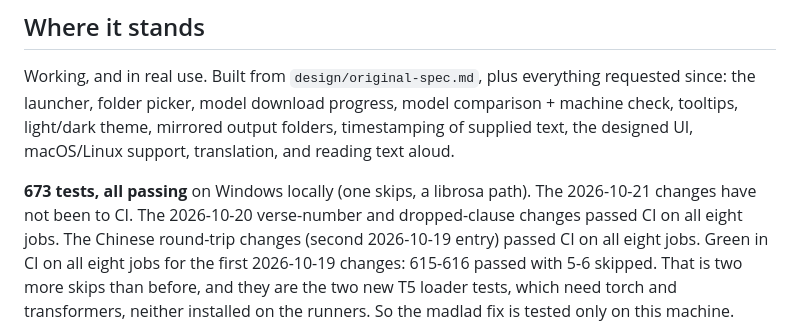
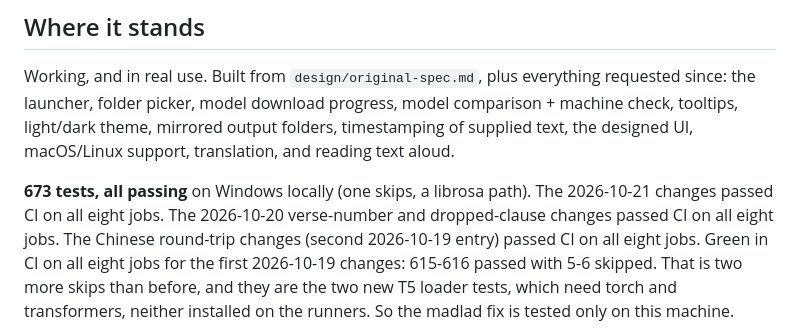
Before and after one commit to sethkopak/tertius, a Markdown page: app/STATUS.md, the part around the change. Drawn GitHub-style.

Commit message:
STATUS: CI passed the 2026-10-21 changes
Co-Authored-By: Claude Opus 5.5 <noreply@anthropic.com>

```diff
--- a/app/STATUS.md
+++ b/app/STATUS.md
@@ -11,7 +11,7 @@ timestamping of supplied text, the designed UI, macOS/Linux support,
 translation, and reading text aloud.
 
 **673 tests, all passing** on Windows locally (one skips, a librosa path).
-The 2026-10-21 changes have not been to CI.
+The 2026-10-21 changes passed CI on all eight jobs.
 The 2026-10-20 verse-number and dropped-clause changes passed CI on all eight jobs.
 The Chinese round-trip changes (second 2026-10-19 entry) passed CI on all eight jobs.
 Green in CI on all eight jobs for the first 2026-10-19 changes: 615-616 passed with
```
